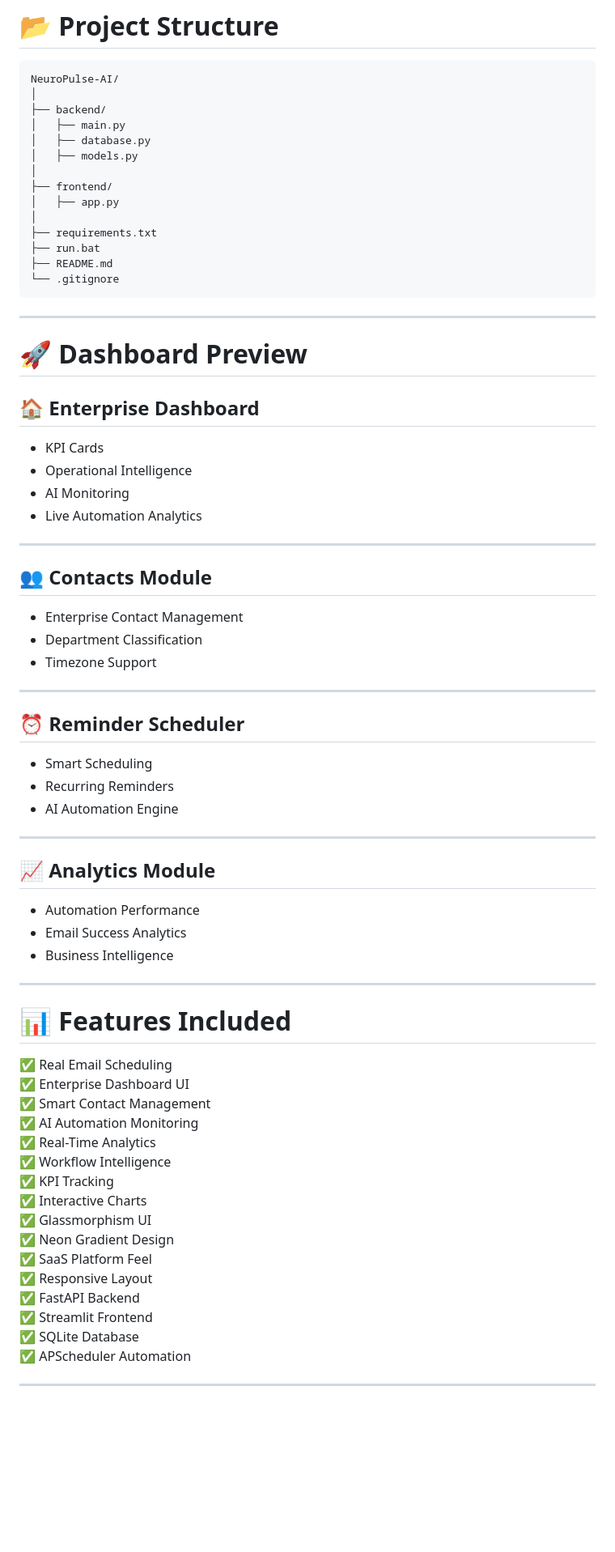
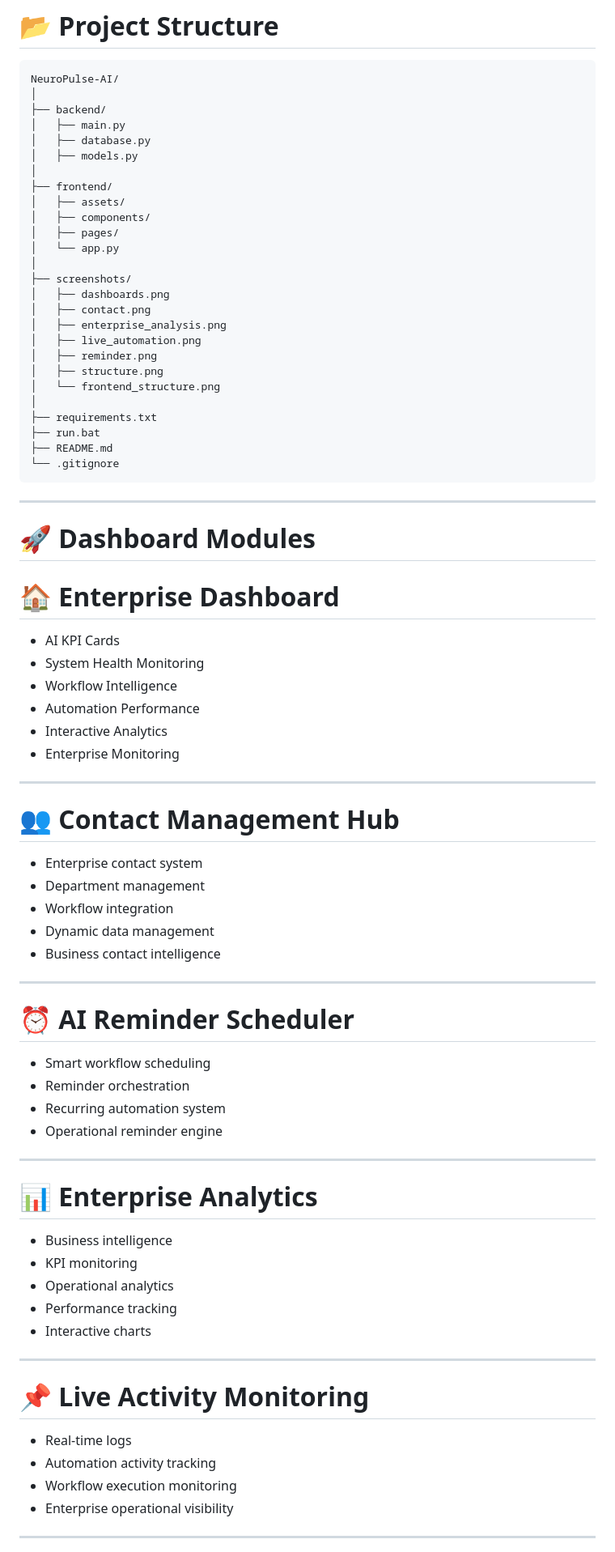
Before and after one commit to sujalkrshaw/-NeuroPulse-AI-Enterprise-Email-Automation-Real-Time-Analytics-Platform, a Markdown page: README.md, the part around one of its changes. Shown at 81% size. GitHub-like rendering; blank space fills up the shorter version.

```diff
--- a/README.md
+++ b/README.md
@@ -106,7 +118,19 @@ NeuroPulse-AI/
 │   ├── models.py
 │
 ├── frontend/
-│   ├── app.py
+│   ├── assets/
+│   ├── components/
+│   ├── pages/
+│   └── app.py
+│
+├── screenshots/
+│   ├── dashboards.png
+│   ├── contact.png
+│   ├── enterprise_analysis.png
+│   ├── live_automation.png
+│   ├── reminder.png
+│   ├── structure.png
+│   └── frontend_structure.png
 │
 ├── requirements.txt
 ├── run.bat
@@ -116,55 +140,54 @@ NeuroPulse-AI/
 
 ---
 
-# 🚀 Dashboard Preview
+# 🚀 Dashboard Modules
 
-## 🏠 Enterprise Dashboard
-- KPI Cards
-- Operational Intelligence
-- AI Monitoring
-- Live Automation Analytics
+# 🏠 Enterprise Dashboard
+
+- AI KPI Cards
+- System Health Monitoring
+- Workflow Intelligence
+- Automation Performance
+- Interactive Analytics
+- Enterprise Monitoring
 
 ---
 
-## 👥 Contacts Module
-- Enterprise Contact Management
-- Department Classification
-- Timezone Support
+# 👥 Contact Management Hub
+
+- Enterprise contact system
+- Department management
+- Workflow integration
+- Dynamic data management
+- Business contact intelligence
 
 ---
 
-## ⏰ Reminder Scheduler
-- Smart Scheduling
-- Recurring Reminders
-- AI Automation Engine
+# ⏰ AI Reminder Scheduler
+
+- Smart workflow scheduling
+- Reminder orchestration
+- Recurring automation system
+- Operational reminder engine
 
 ---
 
-## 📈 Analytics Module
-- Automation Performance
-- Email Success Analytics
-- Business Intelligence
+# 📊 Enterprise Analytics
+
+- Business intelligence
+- KPI monitoring
+- Operational analytics
+- Performance tracking
+- Interactive charts
 
 ---
 
-# 📊 Features Included
+# 📌 Live Activity Monitoring
 
-✅ Real Email Scheduling
-✅ Enterprise Dashboard UI
-✅ Smart Contact Management
-✅ AI Automation Monitoring
-✅ Real-Time Analytics
-✅ Workflow Intelligence
-✅ KPI Tracking
-✅ Interactive Charts
-✅ Glassmorphism UI
-✅ Neon Gradient Design
-✅ SaaS Platform Feel
-✅ Responsive Layout
-✅ FastAPI Backend
-✅ Streamlit Frontend
-✅ SQLite Database
-✅ APScheduler Automation
+- Real-time logs
+- Automation activity tracking
+- Workflow execution monitoring
+- Enterprise operational visibility
 
 ---
 
```
Also changed, not shown: other parts of README.md (+180 -117 lines).
